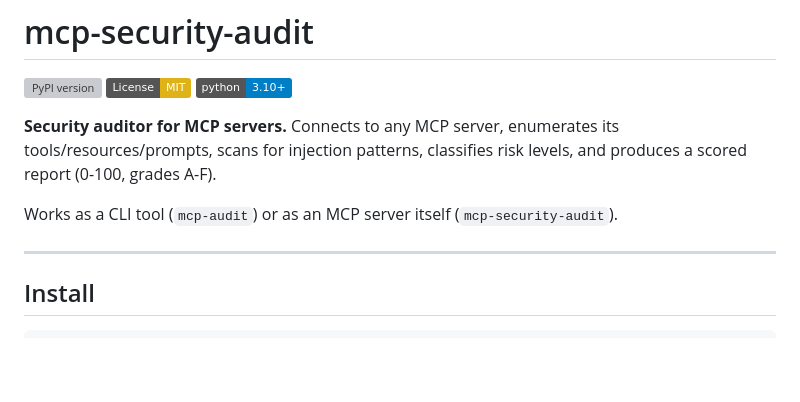
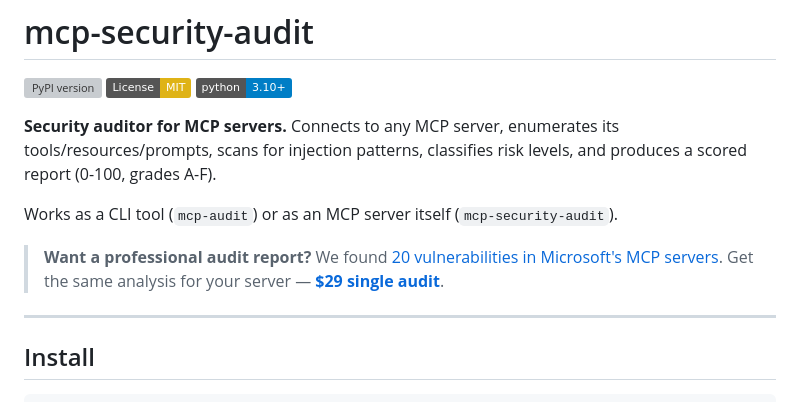
Before and after one commit to LuciferForge/mcp-security-audit, a Markdown page: README.md, the part around the change. Rendered like a GitHub page; badges without logos; blank space fills up the shorter version; grey boxes are pictures that could not be loaded.

Commit message:
Add paid audit service link to README
Co-Authored-By: Claude Opus 4.6 (1M context) <noreply@anthropic.com>

```diff
--- a/README.md
+++ b/README.md
@@ -7,6 +7,8 @@
 **Security auditor for MCP servers.** Connects to any MCP server, enumerates its tools/resources/prompts, scans for injection patterns, classifies risk levels, and produces a scored report (0-100, grades A-F).
 
 Works as a CLI tool (`mcp-audit`) or as an MCP server itself (`mcp-security-audit`).
+
+> **Want a professional audit report?** We found [20 vulnerabilities in Microsoft's MCP servers](https://dev.to/manja316/i-audited-microsofts-mcp-servers-and-found-20-vulnerabilities-139e). Get the same analysis for your server — [**$29 single audit**](https://luciferforge.github.io/mcp-security-audit/).
 
 ---
 
```
